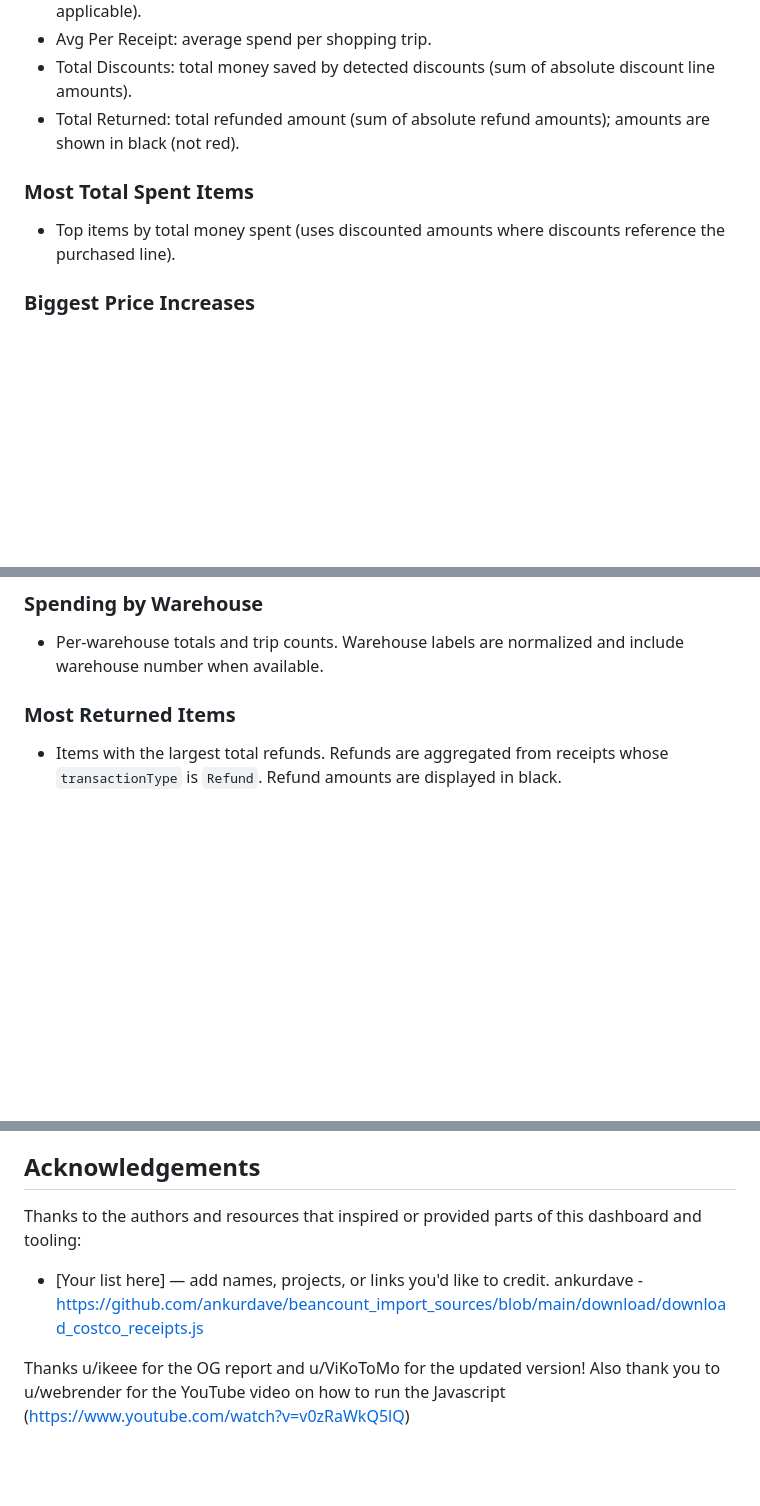
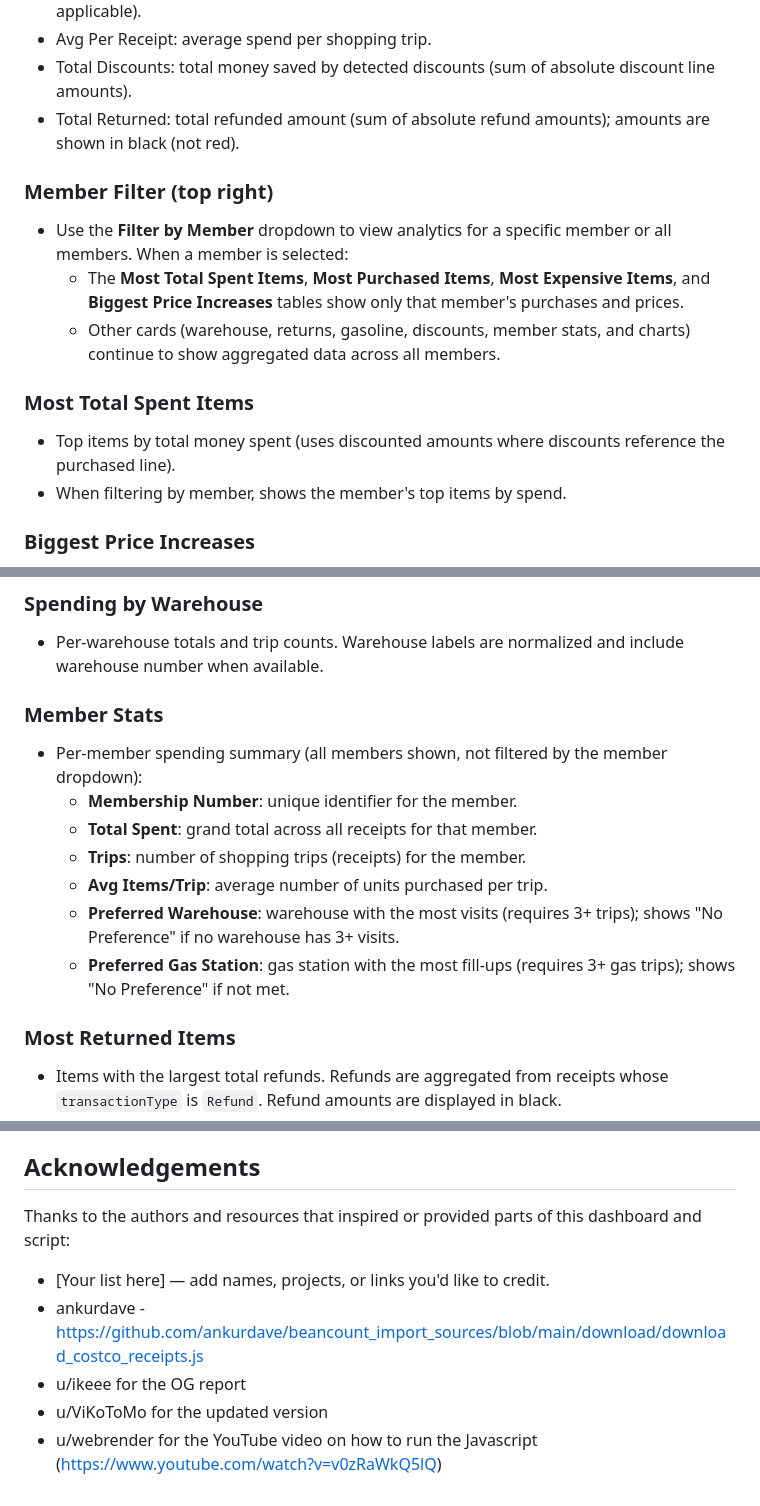
Before and after one commit to ddeitterick/costco-receipt-dashboard, a Markdown page: README.md, 3 parts joined by grey strips. Drawn GitHub-style; blank space fills up the shorter version.

```diff
--- a/README.md
+++ b/README.md
@@ -34,8 +37,14 @@ Notes on data requirements
 - Total Discounts: total money saved by detected discounts (sum of absolute discount line amounts).
 - Total Returned: total refunded amount (sum of absolute refund amounts); amounts are shown in black (not red).
 
+### Member Filter (top right)
+- Use the **Filter by Member** dropdown to view analytics for a specific member or all members. When a member is selected:
+  - The **Most Total Spent Items**, **Most Purchased Items**, **Most Expensive Items**, and **Biggest Price Increases** tables show only that member's purchases and prices.
+  - Other cards (warehouse, returns, gasoline, discounts, member stats, and charts) continue to show aggregated data across all members.
+
 ### Most Total Spent Items
 - Top items by total money spent (uses discounted amounts where discounts reference the purchased line).
+- When filtering by member, shows the member's top items by spend.
 
 ### Biggest Price Increases
 - Items that increased most between their min and max observed per-unit prices. Prices are computed from adjusted (discount-applied) purchase amounts.
@@ -48,6 +57,15 @@ Notes on data requirements
 
 ### Spending by Warehouse
 - Per-warehouse totals and trip counts. Warehouse labels are normalized and include warehouse number when available.
+
+### Member Stats
+- Per-member spending summary (all members shown, not filtered by the member dropdown):
+  - **Membership Number**: unique identifier for the member.
+  - **Total Spent**: grand total across all receipts for that member.
+  - **Trips**: number of shopping trips (receipts) for the member.
+  - **Avg Items/Trip**: average number of units purchased per trip.
+  - **Preferred Warehouse**: warehouse with the most visits (requires 3+ trips); shows "No Preference" if no warehouse has 3+ visits.
+  - **Preferred Gas Station**: gas station with the most fill-ups (requires 3+ gas trips); shows "No Preference" if not met.
 
 ### Most Returned Items
 - Items with the largest total refunds. Refunds are aggregated from receipts whose `transactionType` is `Refund`. Refund amounts are displayed in black.
@@ -65,10 +83,10 @@ Notes on data requirements
 - If you have issues running the download_costco_receipts.js all at once (especially when using Safari), run each section of Javascript (there should be 3 sections) individually.
 
 ## Acknowledgements
-Thanks to the authors and resources that inspired or provided parts of this dashboard and tooling:
+Thanks to the authors and resources that inspired or provided parts of this dashboard and script:
 
 - [Your list here] — add names, projects, or links you'd like to credit.
-ankurdave - https://github.com/ankurdave/beancount_import_sources/blob/main/download/download_costco_receipts.js
-
-Thanks u/ikeee for the OG report and u/ViKoToMo for the updated version!
-Also thank you to u/webrender for the YouTube video on how to run the Javascript (https://www.youtube.com/watch?v=v0zRaWkQ5lQ)
+- ankurdave - https://github.com/ankurdave/beancount_import_sources/blob/main/download/download_costco_receipts.js
+- u/ikeee for the OG report
+- u/ViKoToMo for the updated version
+- u/webrender for the YouTube video on how to run the Javascript (https://www.youtube.com/watch?v=v0zRaWkQ5lQ)
```
Also changed, not shown: other parts of README.md (+3 -0 lines).
